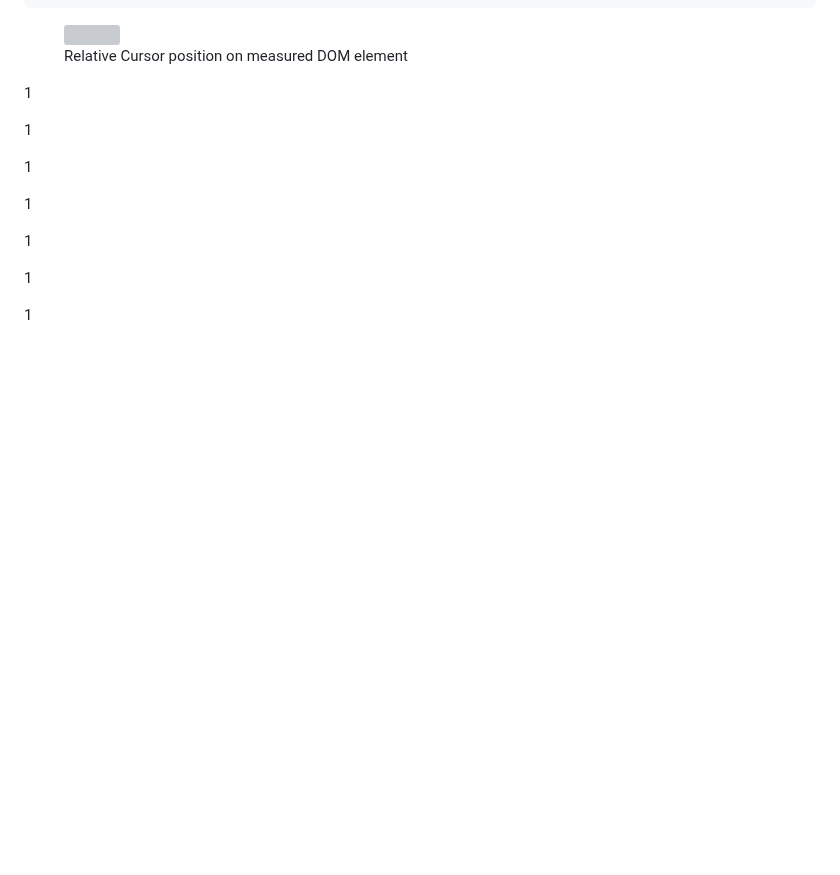
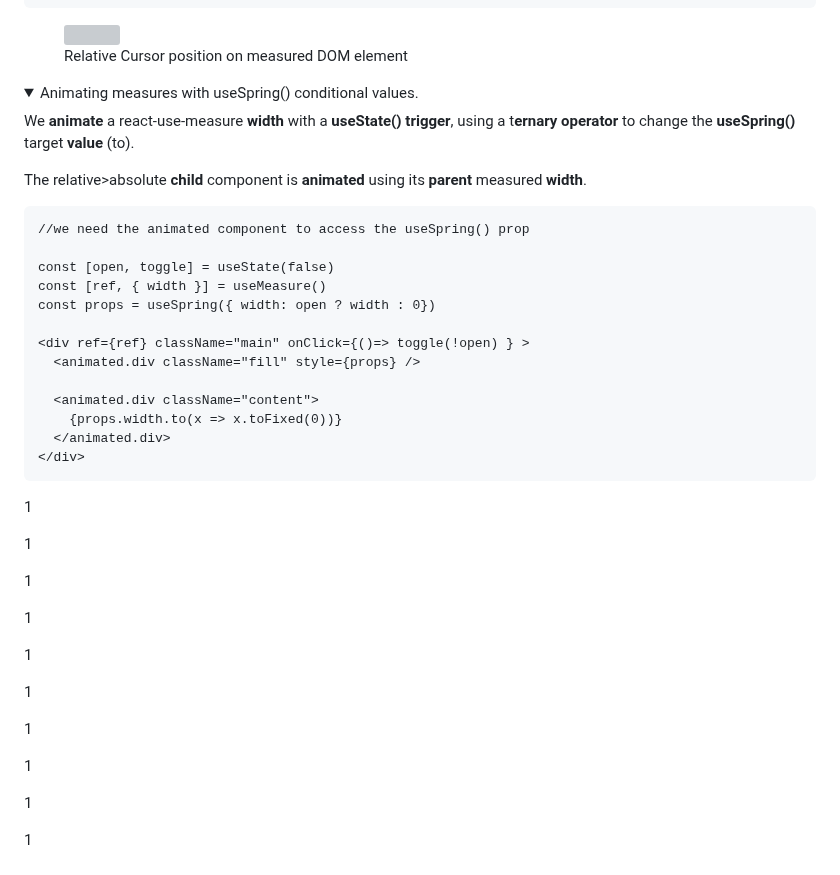
Before and after one commit to Misterlinux/GitBook-experience, a Markdown page: react/react-spring-1.md, the part around the change. Drawn GitHub-style; folded sections open; blank space fills up the shorter version; grey boxes are pictures that could not be loaded.

Commit message:
GITBOOK-452: change request with no subject merged in GitBook

````diff
--- a/react/react-spring-1.md
+++ b/react/react-spring-1.md
@@ -140,7 +140,39 @@ function sopra({ clientX, clientY }){
 
 <figure><img src="../.gitbook/assets/reactMeasure.png" alt="" width="294"><figcaption><p>Relative Cursor position on measured DOM element</p></figcaption></figure>
 
+<details>
+
+<summary>Animating measures with useSpring() conditional values.</summary>
+
+We **animate** a react-use-measure **width** with a **useState() trigger**, using a t**ernary operator** to change the **useSpring()** target **value** (to).
+
+The relative>absolute **child** component is **animated** using its **parent** measured **width**.
+
+```
+//we need the animated component to access the useSpring() prop
+
+const [open, toggle] = useState(false)
+const [ref, { width }] = useMeasure()
+const props = useSpring({ width: open ? width : 0})
+
+<div ref={ref} className="main" onClick={()=> toggle(!open) } >
+  <animated.div className="fill" style={props} />
+
+  <animated.div className="content">
+    {props.width.to(x => x.toFixed(0))}
+  </animated.div>
+</div>
+```
+
 1
+
+1
+
+1
+
+1
+
+</details>
 
 1
 
````
